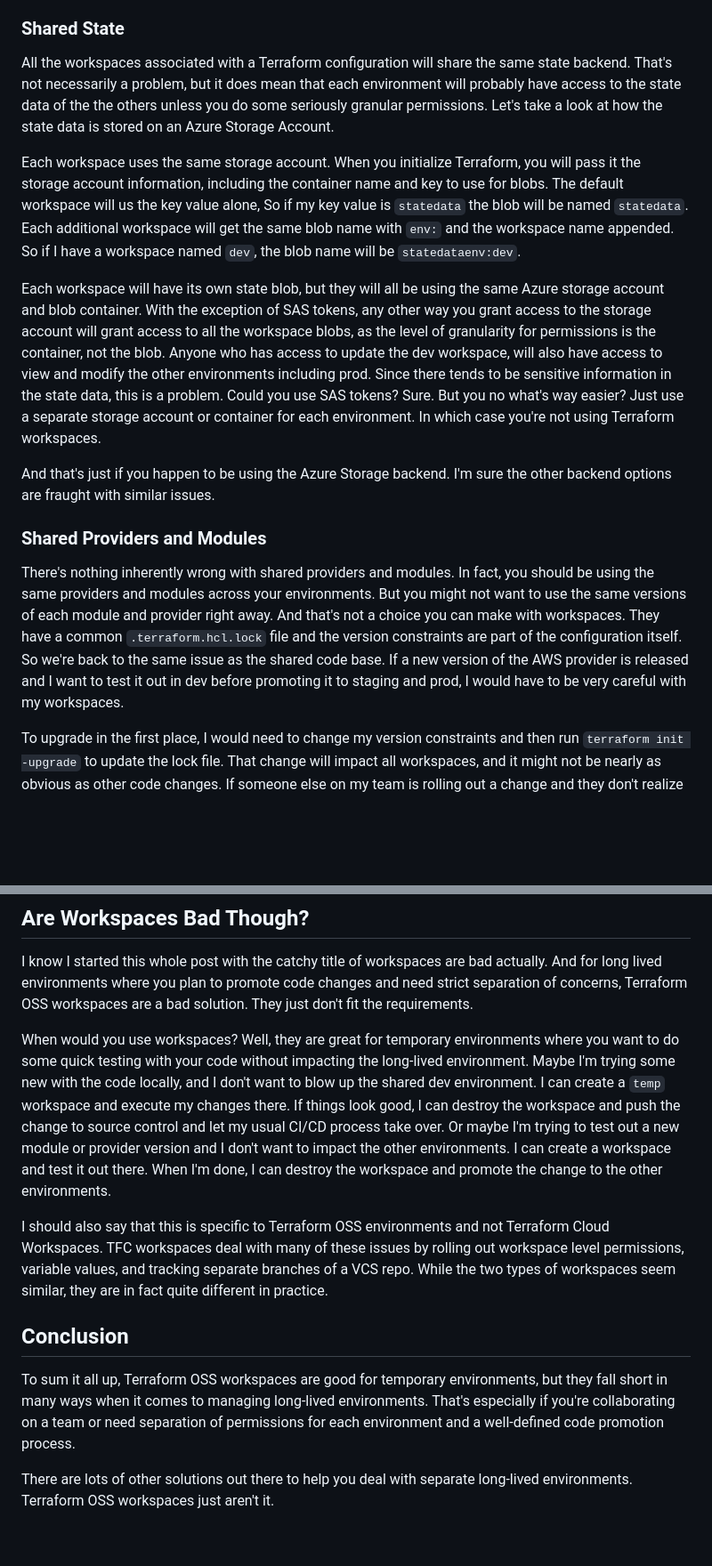
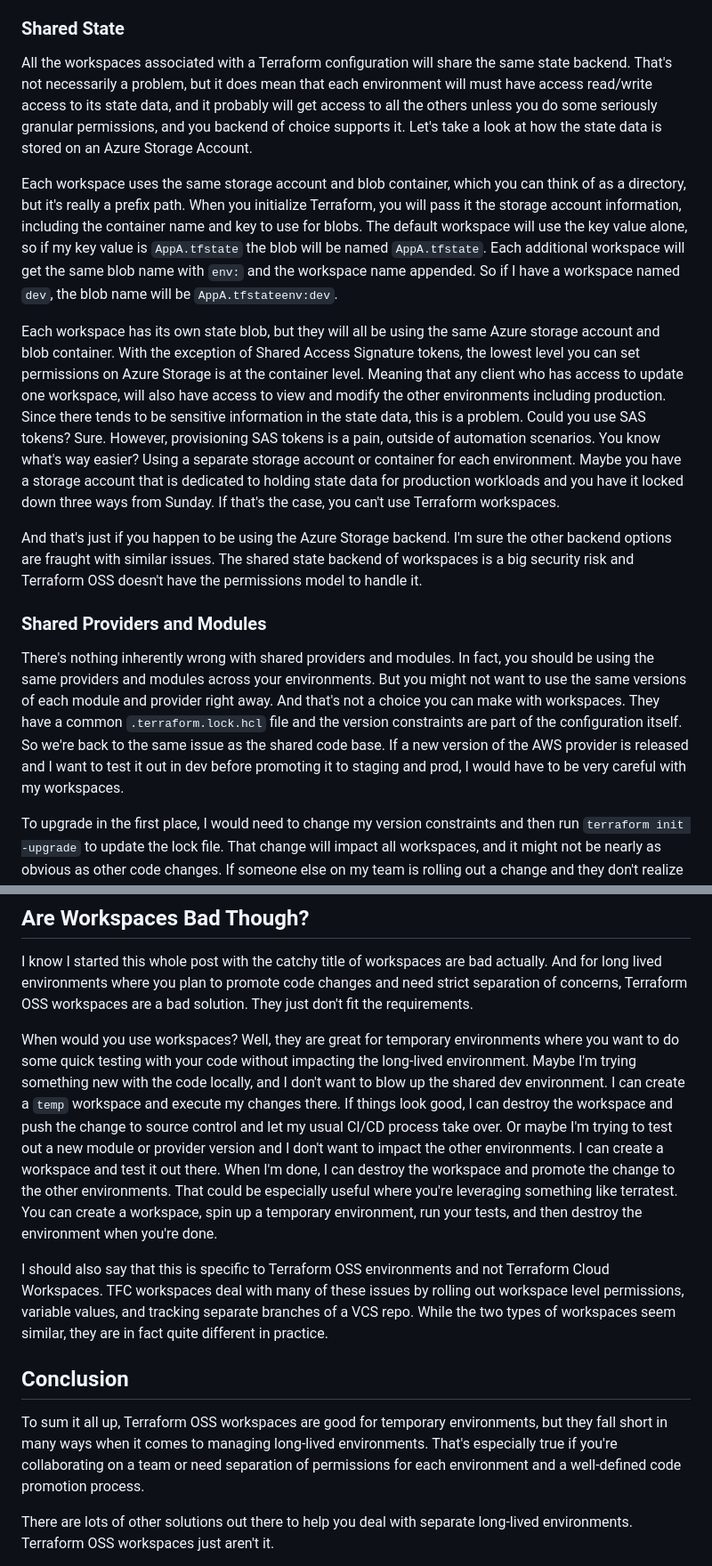
Before and after one commit to ned1313/terraform-tuesdays, a Markdown page: 2023-04-25-OSSWorkspaces/README.md, 2 parts joined by grey strips. Shown at 89% size. GitHub-like rendering; blank space fills up the shorter version.

```diff
--- a/2023-04-25-OSSWorkspaces/README.md
+++ b/2023-04-25-OSSWorkspaces/README.md
@@ -43,17 +43,17 @@ Either of those solutions doesn't require the use of Terraform workspaces.
 
 ### Shared State
 
-All the workspaces associated with a Terraform configuration will share the same state backend. That's not necessarily a problem, but it does mean that each environment will probably have access to the state data of the the others unless you do some seriously granular permissions. Let's take a look at how the state data is stored on an Azure Storage Account.
+All the workspaces associated with a Terraform configuration will share the same state backend. That's not necessarily a problem, but it does mean that each environment will must have access read/write access to its state data, and it probably will get access to all the others unless you do some seriously granular permissions, and you backend of choice supports it. Let's take a look at how the state data is stored on an Azure Storage Account.
 
-Each workspace uses the same storage account. When you initialize Terraform, you will pass it the storage account information, including the container name and key to use for blobs. The default workspace will us the key value alone, So if my key value is `statedata` the blob will be named `statedata`. Each additional workspace will get the same blob name with `env:` and the workspace name appended. So if I have a workspace named `dev`, the blob name will be `statedataenv:dev`.
+Each workspace uses the same storage account and blob container, which you can think of as a directory, but it's really a prefix path. When you initialize Terraform, you will pass it the storage account information, including the container name and key to use for blobs. The default workspace will use the key value alone, so if my key value is `AppA.tfstate` the blob will be named `AppA.tfstate`. Each additional workspace will get the same blob name with `env:` and the workspace name appended. So if I have a workspace named `dev`, the blob name will be `AppA.tfstateenv:dev`.
 
-Each workspace will have its own state blob, but they will all be using the same Azure storage account and blob container. With the exception of SAS tokens, any other way you grant access to the storage account will grant access to all the workspace blobs, as the level of granularity for permissions is the container, not the blob. Anyone who has access to update the dev workspace, will also have access to view and modify the other environments including prod. Since there tends to be sensitive information in the state data, this is a problem. Could you use SAS tokens? Sure. But you no what's way easier? Just use a separate storage account or container for each environment. In which case you're not using Terraform workspaces.
+Each workspace has its own state blob, but they will all be using the same Azure storage account and blob container. With the exception of Shared Access Signature tokens, the lowest level you can set permissions on Azure Storage is at the container level. Meaning that any client who has access to update one workspace, will also have access to view and modify the other environments including production. Since there tends to be sensitive information in the state data, this is a problem. Could you use SAS tokens? Sure. However, provisioning SAS tokens is a pain, outside of automation scenarios. You know what's way easier? Using a separate storage account or container for each environment. Maybe you have a storage account that is dedicated to holding state data for production workloads and you have it locked down three ways from Sunday. If that's the case, you can't use Terraform workspaces.
 
-And that's just if you happen to be using the Azure Storage backend. I'm sure the other backend options are fraught with similar issues.
+And that's just if you happen to be using the Azure Storage backend. I'm sure the other backend options are fraught with similar issues. The shared state backend of workspaces is a big security risk and Terraform OSS doesn't have the permissions model to handle it.
 
 ### Shared Providers and Modules
 
-There's nothing inherently wrong with shared providers and modules. In fact, you should be using the same providers and modules across your environments. But you might not want to use the same versions of each module and provider right away. And that's not a choice you can make with workspaces. They have a common `.terraform.hcl.lock` file and the version constraints are part of the configuration itself. So we're back to the same issue as the shared code base. If a new version of the AWS provider is released and I want to test it out in dev before promoting it to staging and prod, I would have to be very careful with my workspaces.
+There's nothing inherently wrong with shared providers and modules. In fact, you should be using the same providers and modules across your environments. But you might not want to use the same versions of each module and provider right away. And that's not a choice you can make with workspaces. They have a common `.terraform.lock.hcl` file and the version constraints are part of the configuration itself. So we're back to the same issue as the shared code base. If a new version of the AWS provider is released and I want to test it out in dev before promoting it to staging and prod, I would have to be very careful with my workspaces.
 
 To upgrade in the first place, I would need to change my version constraints and then run `terraform init -upgrade` to update the lock file. That change will impact all workspaces, and it might not be nearly as obvious as other code changes. If someone else on my team is rolling out a change and they don't realize that I updated the version constraints, they could end up using that module or provider in production and cause issues or even downtime.
 
@@ -63,13 +63,13 @@ The solution, as before, is to instead split the environments into separate dire
 
 I know I started this whole post with the catchy title of workspaces are bad actually. And for long lived environments where you plan to promote code changes and need strict separation of concerns, Terraform OSS workspaces are a bad solution. They just don't fit the requirements.
 
-When would you use workspaces? Well, they are great for temporary environments where you want to do some quick testing with your code without impacting the long-lived environment. Maybe I'm trying some new with the code locally, and I don't want to blow up the shared dev environment. I can create a `temp` workspace and execute my changes there. If things look good, I can destroy the workspace and push the change to source control and let my usual CI/CD process take over. Or maybe I'm trying to test out a new module or provider version and I don't want to impact the other environments. I can create a workspace and test it out there. When I'm done, I can destroy the workspace and promote the change to the other environments.
+When would you use workspaces? Well, they are great for temporary environments where you want to do some quick testing with your code without impacting the long-lived environment. Maybe I'm trying something new with the code locally, and I don't want to blow up the shared dev environment. I can create a `temp` workspace and execute my changes there. If things look good, I can destroy the workspace and push the change to source control and let my usual CI/CD process take over. Or maybe I'm trying to test out a new module or provider version and I don't want to impact the other environments. I can create a workspace and test it out there. When I'm done, I can destroy the workspace and promote the change to the other environments. That could be especially useful where you're leveraging something like terratest. You can create a workspace, spin up a temporary environment, run your tests, and then destroy the environment when you're done.
 
 I should also say that this is specific to Terraform OSS environments and not Terraform Cloud Workspaces. TFC workspaces deal with many of these issues by rolling out workspace level permissions, variable values, and tracking separate branches of a VCS repo. While the two types of workspaces seem similar, they are in fact quite different in practice.
 
 ## Conclusion
 
-To sum it all up, Terraform OSS workspaces are good for temporary environments, but they fall short in many ways when it comes to managing long-lived environments. That's especially if you're collaborating on a team or need separation of permissions for each environment and a well-defined code promotion process.
+To sum it all up, Terraform OSS workspaces are good for temporary environments, but they fall short in many ways when it comes to managing long-lived environments. That's especially true if you're collaborating on a team or need separation of permissions for each environment and a well-defined code promotion process.
 
 There are lots of other solutions out there to help you deal with separate long-lived environments. Terraform OSS workspaces just aren't it.
 
```
Also changed, not shown: other parts of 2023-04-25-OSSWorkspaces/README.md (+9 -9 lines).
